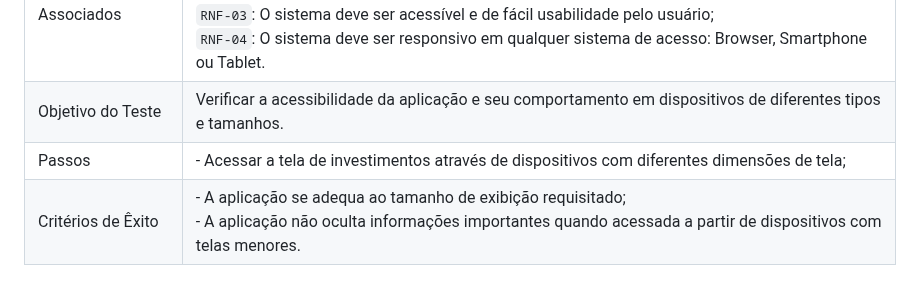
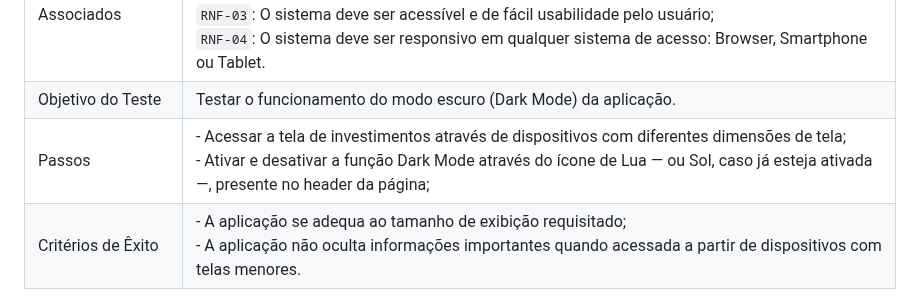
Before and after one commit to ICEI-PUC-Minas-PMV-ADS/pmv-ads-2023-1-e1-proj-web-t3-pmv-ads-2023-1-e1-proj-web-t3-g1, a Markdown page: docs/08-Plano de Testes de Software.md, the part around the change. GitHub-like rendering.

```diff
--- a/docs/08-Plano de Testes de Software.md
+++ b/docs/08-Plano de Testes de Software.md
@@ -18,8 +18,8 @@ Os testes funcionais a serem realizados na aplicação estão descritos a seguir
 | Caso de Teste | T-02: Teste de Dark Mode   |
 |---|---|
 | Requisitos Associados | `RF-13`: O sistema deve permitir que o usuário opte pelo "Dark Mode"; <br> `RNF-01`: A aplicação deve manter o padrão de desempenho — definido pela equipe — em qualquer sistema de acesso: Browser, Smartphone ou Tablet; <br> `RNF-03`:  O sistema deve ser acessível e de fácil usabilidade pelo usuário; <br> `RNF-04`: O sistema deve ser responsivo em qualquer sistema de acesso: Browser, Smartphone ou Tablet. |
-| Objetivo do Teste | Verificar a acessibilidade da aplicação e seu comportamento em dispositivos de diferentes tipos e tamanhos. |
-| Passos | - Acessar a tela de investimentos através de dispositivos com diferentes dimensões de tela; |
+| Objetivo do Teste | Testar o funcionamento do modo escuro (Dark Mode) da aplicação. |
+| Passos | - Acessar a tela de investimentos através de dispositivos com diferentes dimensões de tela; <br> - Ativar e desativar a função Dark Mode através do ícone de Lua — ou Sol, caso já esteja ativada —, presente no header da página; |
 | Critérios de Êxito | - A aplicação se adequa ao tamanho de exibição requisitado; <br> - A aplicação não oculta informações importantes quando acessada a partir de dispositivos com telas menores. |
 
 | Caso de Teste | T-03: Teste de Responsividade   |
```
